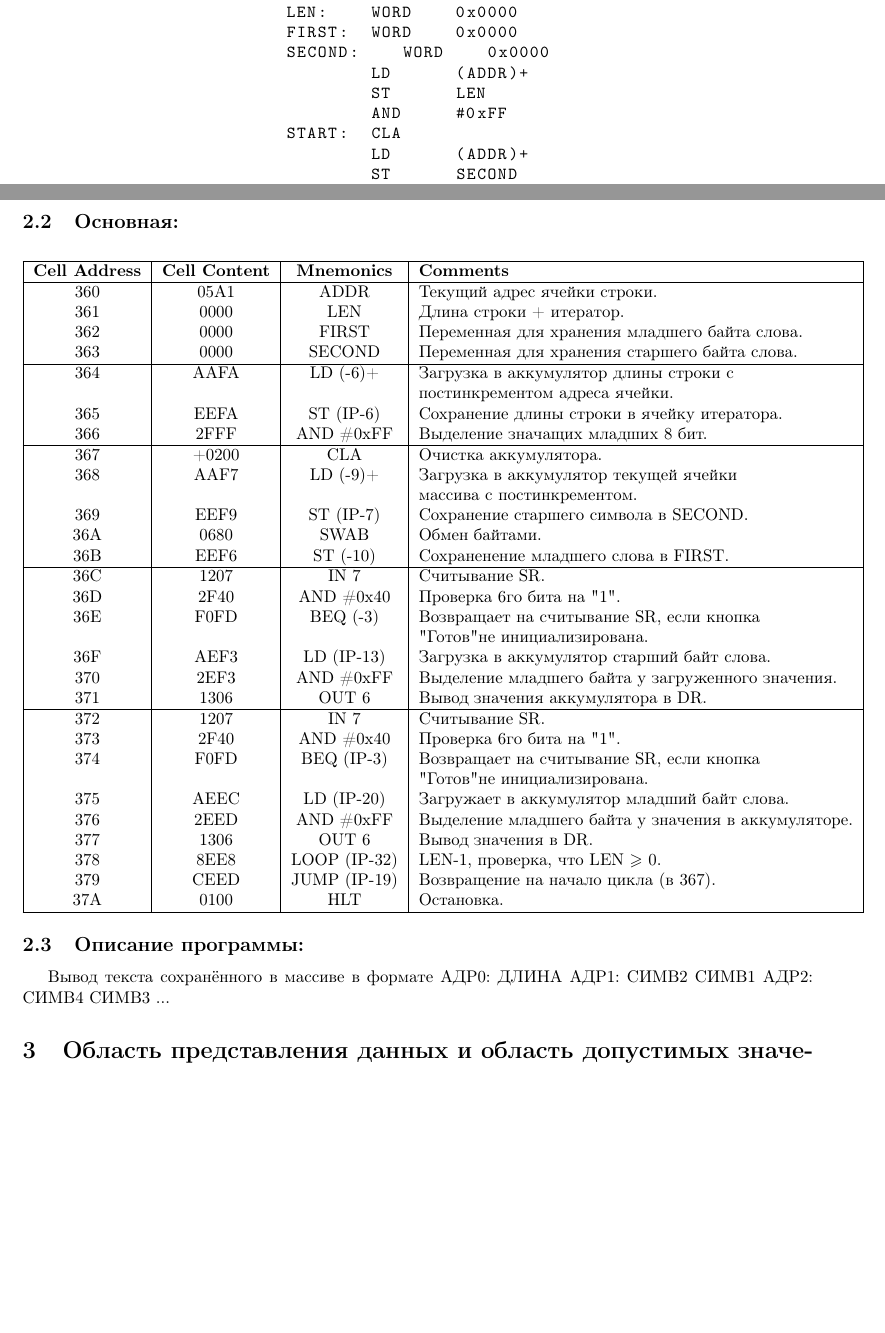
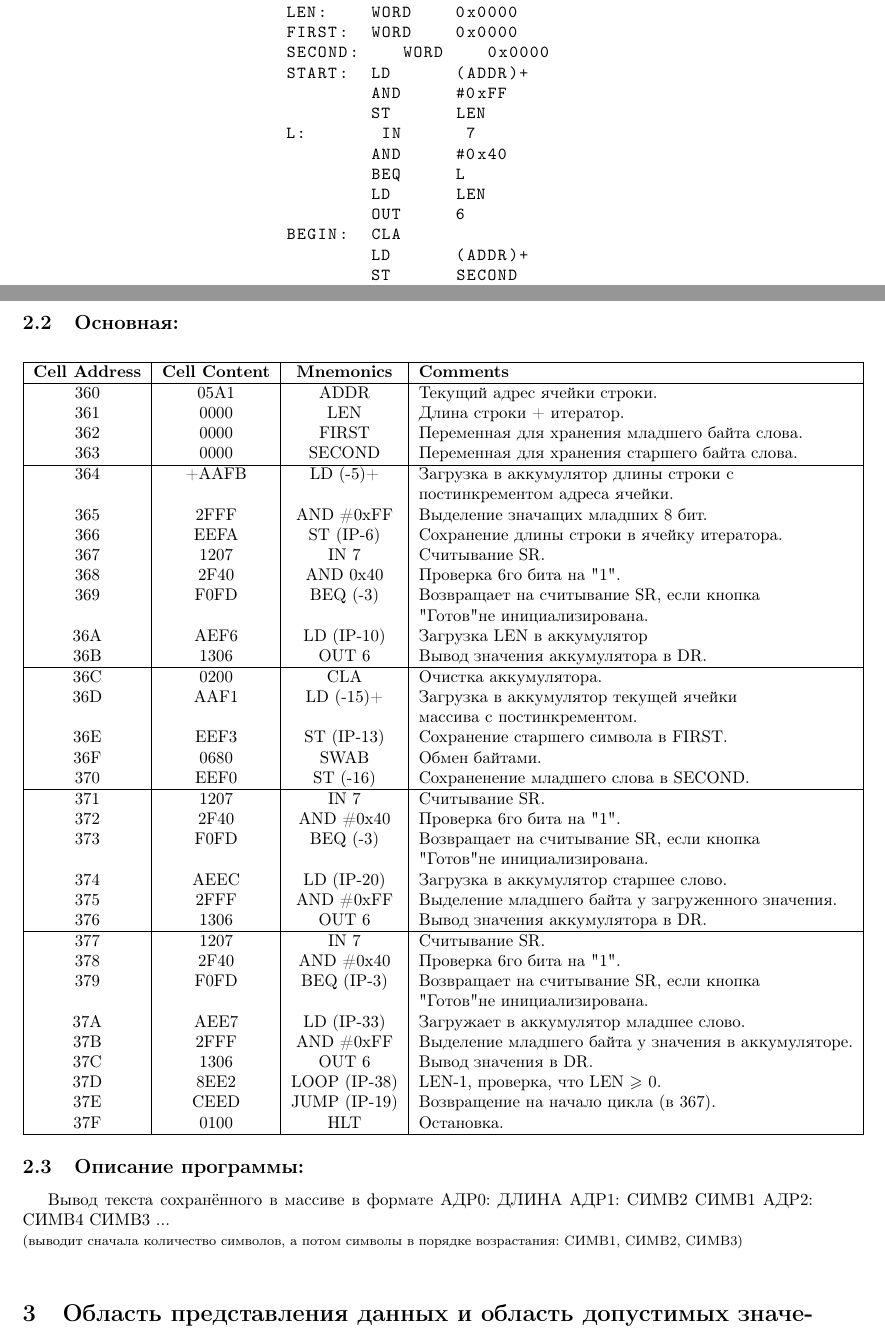
Before and after one commit to Kyoto67/VT_labs_1, a LaTeX document (report.tex, which reads tex/main_page.tex): two parts of pages 2 and 3 of 4, joined at a grey line, cut so that both start at the same text, the shorter picture padded with empty space. Compiled offline with pdfLaTeX.

Commit message:
ввёл-вывел update

```diff
--- a/tex/main_page.tex
+++ b/tex/main_page.tex
@@ -25,10 +25,15 @@ ADDR:	WORD	0x5A1
 LEN:	WORD	0x0000
 FIRST:	WORD	0x0000
 SECOND:    WORD    0x0000
-        LD      (ADDR)+
+START:  LD      (ADDR)+
+        AND     #0xFF
         ST      LEN
-        AND     #0xFF
-START:	CLA
+L:       IN      7
+        AND     #0x40
+        BEQ     L
+        LD      LEN
+        OUT     6
+BEGIN:	CLA
         LD      (ADDR)+
         ST      SECOND
         SWAB
@@ -63,47 +68,54 @@ STOP:	HLT
         \hline
         360                   & 05A1                  & ADDR               & Текущий адрес ячейки строки.                        \\
         361                   & 0000                  & LEN                & Длина строки + итератор.                            \\
-        362                   & 0000                  & FIRST             & Переменная для хранения младшего байта слова.       \\
-        363                   & 0000                  & SECOND                & Переменная для хранения старшего байта слова.       \\
+        362                   & 0000                  & FIRST              & Переменная для хранения младшего байта слова.       \\
+        363                   & 0000                  & SECOND             & Переменная для хранения старшего байта слова.       \\
         \hline
-        364                   & AAFA                  & LD (-6)+           & Загрузка в аккумулятор длины строки с               \\
+        364                   & +AAFB                 & LD (-5)+           & Загрузка в аккумулятор длины строки с               \\
         &                       &                    & постинкрементом адреса ячейки.                      \\
-        365                   & EEFA                  & ST (IP-6)          & Сохранение длины строки в ячейку итератора.         \\
-        366                   & 2FFF                  & AND \#0xFF         & Выделение значащих младших 8 бит.                   \\
+        365                   & 2FFF                  & AND \#0xFF         & Выделение значащих младших 8 бит.                   \\
+        366                   & EEFA                  & ST (IP-6)          & Сохранение длины строки в ячейку итератора.         \\
+        367                   & 1207                  & IN 7               & Считывание SR.                                      \\
+        368                   & 2F40                  & AND #0x40          & Проверка 6го бита на "1".                           \\
+        369                   & F0FD                  & BEQ (-3)           & Возвращает на считывание SR, если кнопка            \\
+        &                       &                    & "Готов" не инициализирована.                        \\
+        36A                   & AEF6                  & LD (IP-10)         & Загрузка LEN в аккумулятор                          \\
+        36B                   & 1306                  & OUT 6              & Вывод значения аккумулятора в DR.                   \\
         \hline
-        367                   & +0200                 & CLA                & Очистка аккумулятора.                               \\
-        368                   & AAF7                  & LD (-9)+           & Загрузка в аккумулятор текущей ячейки               \\
+        36C                   & 0200                  & CLA                & Очистка аккумулятора.                               \\
+        36D                   & AAF1                  & LD (-15)+          & Загрузка в аккумулятор текущей ячейки               \\
         &                       &                    & массива с постинкрементом.                          \\
-        369                   & EEF9                  & ST (IP-7)          & Сохранение старшего символа в SECOND.                  \\
-        36A                   & 0680                  & SWAB               & Обмен байтами.                                      \\
-        36B                   & EEF6                  & ST (-10)           & Сохраненение младшего слова в FIRST.               \\
+        36E                   & EEF3                  & ST (IP-13)         & Сохранение старшего символа в FIRST.                \\
+        36F                   & 0680                  & SWAB               & Обмен байтами.                                      \\
+        370                   & EEF0                  & ST (-16)           & Сохраненение младшего слова в SECOND.               \\
         \hline
-        36C                   & 1207                  & IN 7               & Считывание SR.                                      \\
-        36D                   & 2F40                  & AND \#0x40         & Проверка 6го бита на "1".                           \\
-        36E                   & F0FD                  & BEQ (-3)           & Возвращает на считывание SR, если кнопка            \\
+        371                   & 1207                  & IN 7               & Считывание SR.                                      \\
+        372                   & 2F40                  & AND \#0x40         & Проверка 6го бита на "1".                           \\
+        373                   & F0FD                  & BEQ (-3)           & Возвращает на считывание SR, если кнопка            \\
         &                       &                    & "Готов" не инициализирована.                        \\
-        36F                   & AEF3                  & LD (IP-13)         & Загрузка в аккумулятор старший байт слова.          \\
-        370                   & 2EF3                  & AND \#0xFF         & Выделение младшего байта у загруженного значения.   \\
-        371                   & 1306                  & OUT 6              & Вывод значения аккумулятора в DR.                   \\
+        374                   & AEEC                  & LD (IP-20)         & Загрузка в аккумулятор старшее слово.               \\
+        375                   & 2FFF                  & AND \#0xFF         & Выделение младшего байта у загруженного значения.   \\
+        376                   & 1306                  & OUT 6              & Вывод значения аккумулятора в DR.                   \\
         \hline
-        372                   & 1207                  & IN 7               & Считывание SR.                                      \\
-        373                   & 2F40                  & AND \#0x40         & Проверка 6го бита на "1".                           \\
-        374                   & F0FD                  & BEQ (IP-3)         & Возвращает на считывание SR, если кнопка            \\
+        377                   & 1207                  & IN 7               & Считывание SR.                                      \\
+        378                   & 2F40                  & AND \#0x40         & Проверка 6го бита на "1".                           \\
+        379                   & F0FD                  & BEQ (IP-3)         & Возвращает на считывание SR, если кнопка            \\
         &                       &                    & "Готов" не инициализирована.                        \\
-        375                   & AEEC                  & LD (IP-20)         & Загружает в аккумулятор младший байт слова.         \\
-        376                   & 2EED                  & AND \#0xFF         & Выделение младшего байта у значения в аккумуляторе. \\
-        377                   & 1306                  & OUT 6              & Вывод значения в DR.                                \\
-        378                   & 8EE8                  & LOOP (IP-32)       & LEN-1, проверка, что LEN $\geqslant$ 0.             \\
-        379                   & CEED                  & JUMP (IP-19)       & Возвращение на начало цикла (в 367).                \\
-        37A                   & 0100                  & HLT                & Остановка.                                          \\
+        37A                   & AEE7                  & LD (IP-33)         & Загружает в аккумулятор младшее слово.              \\
+        37B                   & 2FFF                  & AND \#0xFF         & Выделение младшего байта у значения в аккумуляторе. \\
+        37C                   & 1306                  & OUT 6              & Вывод значения в DR.                                \\
+        37D                   & 8EE2                  & LOOP (IP-38)       & LEN-1, проверка, что LEN $\geqslant$ 0.             \\
+        37E                   & CEED                  & JUMP (IP-19)       & Возвращение на начало цикла (в 367).                \\
+        37F                   & 0100                  & HLT                & Остановка.                                          \\
         \hline
 
     \end{tabular}
 \end{center}
 
 \subsection{Описание программы:}
-Вывод текста сохранённого в массиве в формате АДР0: ДЛИНА АДР1: СИМВ2 СИМВ1 АДР2: СИМВ4 СИМВ3 ...
-
+Вывод текста сохранённого в массиве в формате АДР0: ДЛИНА АДР1: СИМВ2 СИМВ1 АДР2: СИМВ4 СИМВ3 ... \\
+\footnotesize (выводит сначала количество символов, а потом символы в порядке возрастания: СИМВ1, СИМВ2, СИМВ3)\\
+\normalsize
 
 \section{Область представления данных и область допустимых значений}
 
```
Also changed, not shown: tex/main_page.tex (4 more changed lines).
